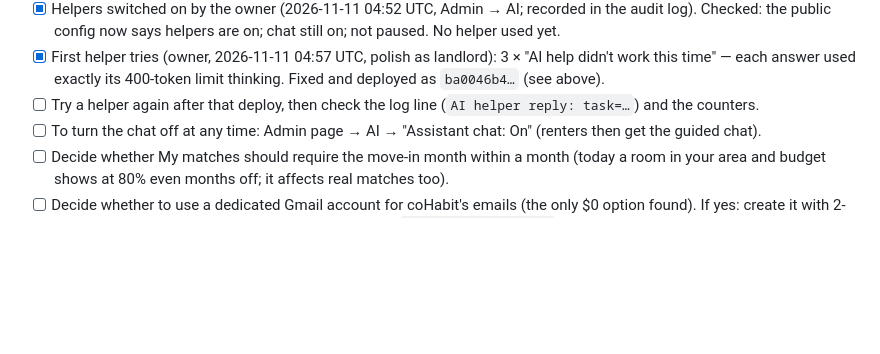
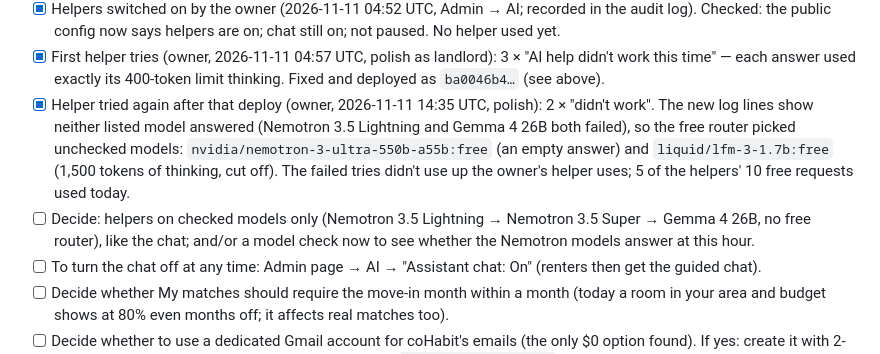
Before and after one commit to Donna9080/cohabit-landlord-demo, a Markdown page: CHECKPOINT.md, the part around the change. Drawn GitHub-style; blank space fills up the shorter version.

Commit message:
Record the second helper try: unchecked models from the free router
Co-Authored-By: Claude Opus 5.5 <noreply@anthropic.com>

```diff
--- a/CHECKPOINT.md
+++ b/CHECKPOINT.md
@@ -521,7 +521,13 @@ Earlier runs:
       public config now says helpers are on; chat still on; not paused. No helper used yet.
 - [x] First helper tries (owner, 2026-11-11 04:57 UTC, polish as landlord): 3 × "AI help didn't work this time" —
       each answer used exactly its 400-token limit thinking. Fixed and deployed as `ba0046b4…` (see above).
-- [ ] Try a helper again after that deploy, then check the log line (`AI helper reply: task=…`) and the counters.
+- [x] Helper tried again after that deploy (owner, 2026-11-11 14:35 UTC, polish): 2 × "didn't work". The new log lines
+      show neither listed model answered (Nemotron 3.5 Lightning and Gemma 4 26B both failed), so the free router
+      picked unchecked models: `nvidia/nemotron-3-ultra-550b-a55b:free` (an empty answer) and `liquid/lfm-3-1.7b:free`
+      (1,500 tokens of thinking, cut off). The failed tries didn't use up the owner's helper uses; 5 of the helpers' 10
+      free requests used today.
+- [ ] Decide: helpers on checked models only (Nemotron 3.5 Lightning → Nemotron 3.5 Super → Gemma 4 26B, no free
+      router), like the chat; and/or a model check now to see whether the Nemotron models answer at this hour.
 - [ ] To turn the chat off at any time: Admin page → AI → "Assistant chat: On" (renters then get the guided chat).
 - [ ] Decide whether My matches should require the move-in month within a month (today a room in your area and
       budget shows at 80% even months off; it affects real matches too).
```
